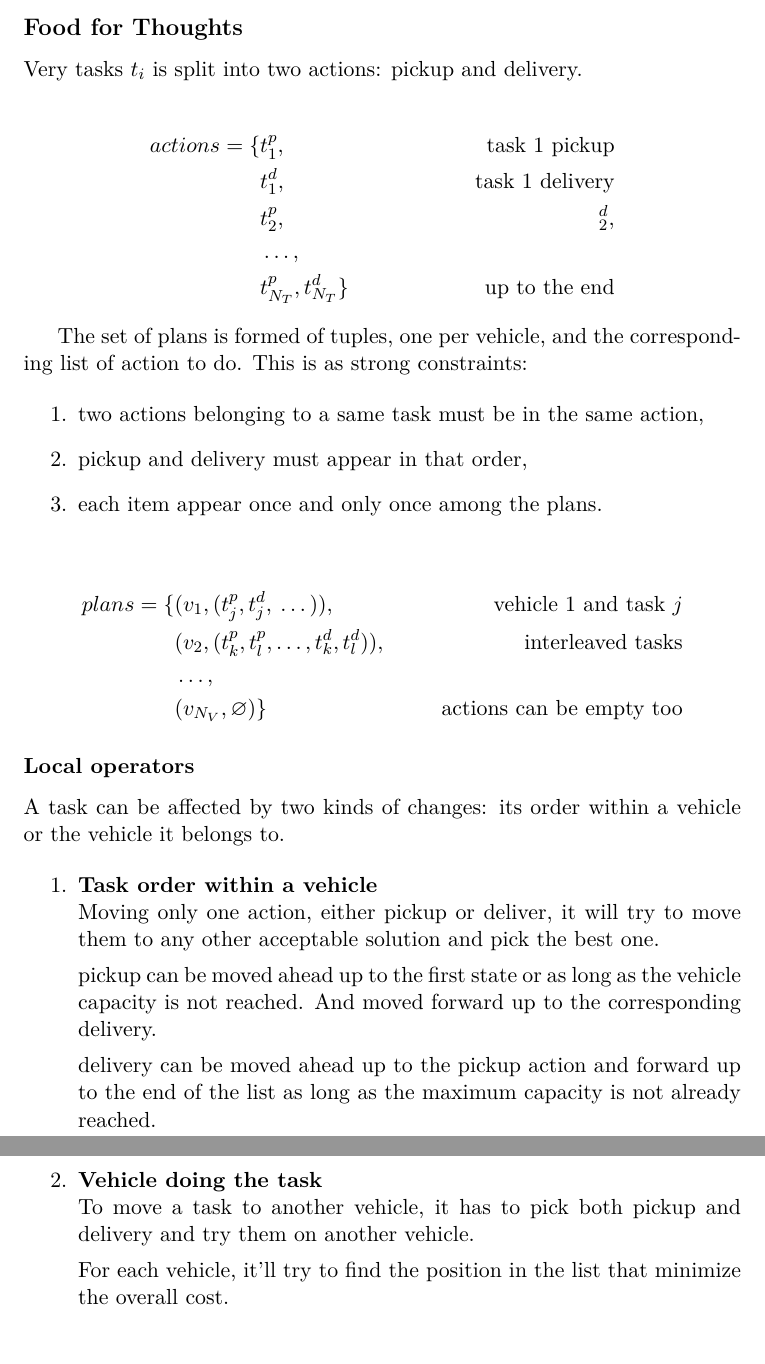
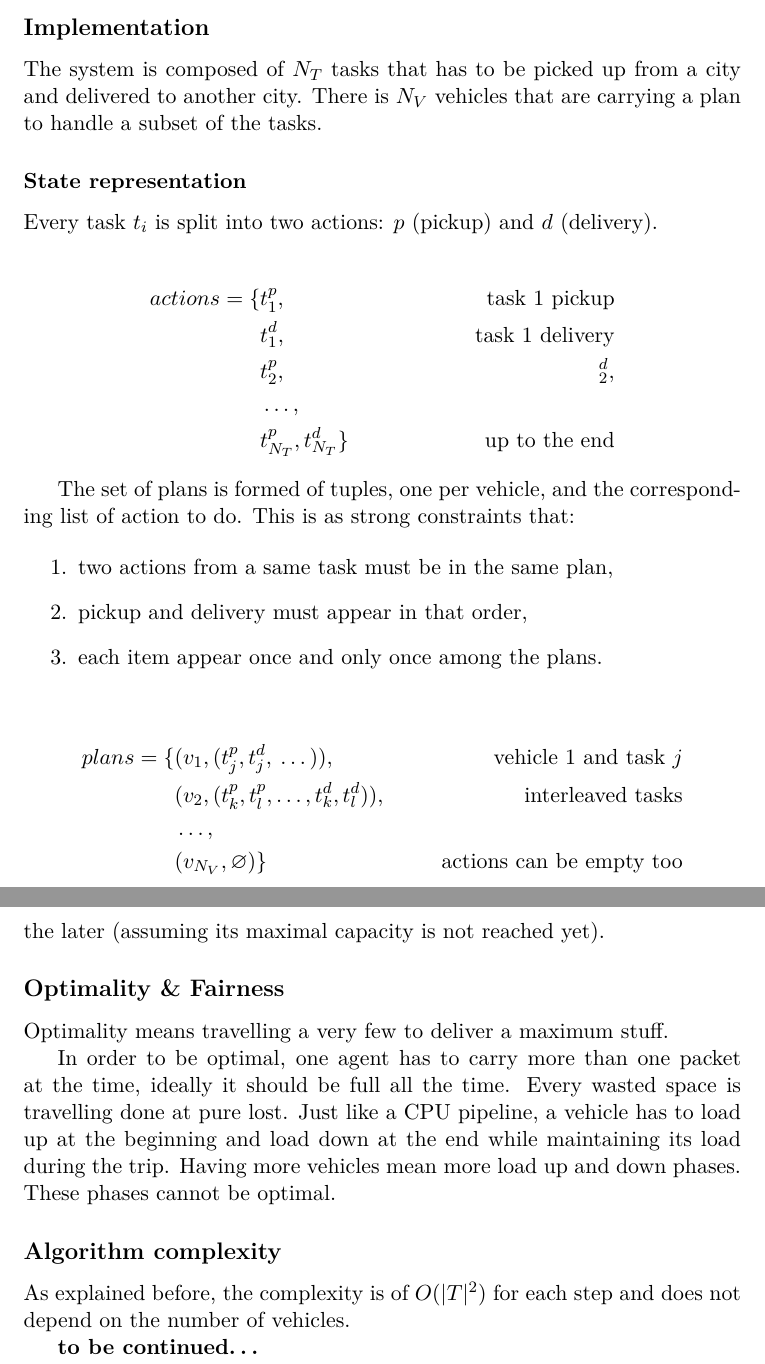
Before and after one commit to greut/intelligent_agents, a LaTeX document (ex3/doc/report.tex): two parts of pages 2 and 3 of 3 before the commit and two parts of pages 2 and 4 of 4 after it, joined at a grey line, cut at the place of the change. Compiled offline with XeLaTeX.

Commit message:
Report stuff.

```diff
--- a/ex3/doc/report.tex
+++ b/ex3/doc/report.tex
@@ -19,7 +19,8 @@
 %\setmainfont[Mapping=tex-text,Ligatures={Common,Rare,Discretionary}]{Linux Libertine O}
 \usepackage{pdflscape}
 \usepackage{alltt}
-%\usepackage{algpseudocode}
+%\usepackage{algorithm}
+\usepackage{algpseudocode}
 %\usepackage{wrapfig}
 %\usepackage{graphicx}
 
@@ -71,23 +72,29 @@
 }\end{quote}
 
 \newpage
-\subsection*{Food for Thoughts}
+\subsection*{Implementation}
 
-Very tasks $t_i$ is split into two actions: pickup and delivery.
+The system is composed of $N_T$ tasks that has to be picked up from a city
+and delivered to another city. There is $N_V$ vehicles that are carrying a
+plan to handle a subset of the tasks.
+
+\subsubsection*{State representation}
+
+Every task $t_i$ is split into two actions: $p$ (pickup) and $d$ (delivery).
 
 \begin{align*}
-actions = \{&t_1^p,                                     & \text{task $1$ pickup} \\
-          &t_1^d,                                     & \text{task $1$ delivery} \\
-          &t_2^p, &_2^d,                              & \\
-          &\dots,                                     & \\
-          &t_{N_T}^p, t_{N_T}^d\}                     & \text{up to the end}
+actions = \{&t_1^p,                               & \text{task $1$ pickup} \\
+            &t_1^d,                               & \text{task $1$ delivery} \\
+            &t_2^p, &_2^d,                        & \\
+            &\dots,                               & \\
+            &t_{N_T}^p, t_{N_T}^d\}               & \text{up to the end}
 \end{align*}
 
 The set of plans is formed of tuples, one per vehicle, and the corresponding
-list of action to do. This is as strong constraints:
+list of action to do. This is as strong constraints that:
 
 \begin{enumerate}
-    \item two actions belonging to a same task must be in the same action,
+    \item two actions from a same task must be in the same plan,
 
     \item pickup and delivery must appear in that order,
 
@@ -101,7 +108,5 @@ plans = \{&(v_1, (t_j^p, t_j^d, \: \dots)),            & \text{vehicle $1$ and t
           &(v_{N_V}, \varnothing)\}                    & \text{actions can be empty too}
 \end{align*}
 
-\subsubsection*{Local operators}
+\subsubsection*{Algorithm}
 
-A task can be affected by two kinds of changes: its order within a vehicle or
-the vehicle it belongs to.
@@ -108,5 +121 @@ the vehicle it belongs to.
 
-\begin{enumerate}
-    \item \textbf{Task order within a vehicle} \\
-        Moving only one action, either pickup or deliver, it will try to
-        move them to any other acceptable solution and pick the best one.
@@ -113,4 +133 @@ the vehicle it belongs to.
 
-        pickup can be moved ahead up to the first state or as long as the
-        vehicle capacity is not reached. And moved forward up to the
-        corresponding delivery.
@@ -117,4 +143 @@ the vehicle it belongs to.
 
-        delivery can be moved ahead up to the pickup action and forward
-        up to the end of the list as long as the maximum capacity is not
-        already reached.
@@ -121,7 +157 @@ the vehicle it belongs to.
 
-    \item \textbf{Vehicle doing the task} \\
-        To move a task to another vehicle, it has to pick both pickup and
-        delivery and try them on another vehicle.
-
-        For each vehicle, it'll try to find the position in the list that
-        minimize the overall cost.
@@ -134 +175,31 @@ the vehicle it belongs to.
+one agent reaches another agent's starting point. It become as good as the later (assuming its maximal capacity is not reached yet).
+
+
+\subsection*{Optimality \& Fairness}
+
+% Food for thoughts
+Optimality means travelling a very few to deliver a maximum stuff.
+
+In order to be optimal, one agent has to carry more than one packet at the time, ideally it should be full all the time. Every wasted space is travelling done at pure lost. Just like a CPU pipeline, a vehicle has to load up at the beginning and load down at the end while maintaining its load during the trip. Having more vehicles mean more load up and down phases. These phases cannot be optimal.
+
+% TODO draw a graph of the capacity over time for a vehicle.
+% ----------------------------------------------------------
+%
+% Vehicle 1)
+%
+% ^ load
+% |                # #
+% |              # # #
+% |      #     # # # # #
+% |    # # # # # # # # # #       #
+% |  # # # # # # # # # # # #   # # #
+% 0 ------------------------------------> time
+
+\subsection*{Algorithm complexity}
+
+As explained before, the complexity is of $O(|T|^2)$ for each step and does not
+depend on the number of vehicles.
+
+\textbf{to be continued\ldots}
+
 \end{document}
```
Also changed, not shown: ex2/doc/report.tex (+1 -1 lines), ex3/doc/report.tex (60 more changed lines).
